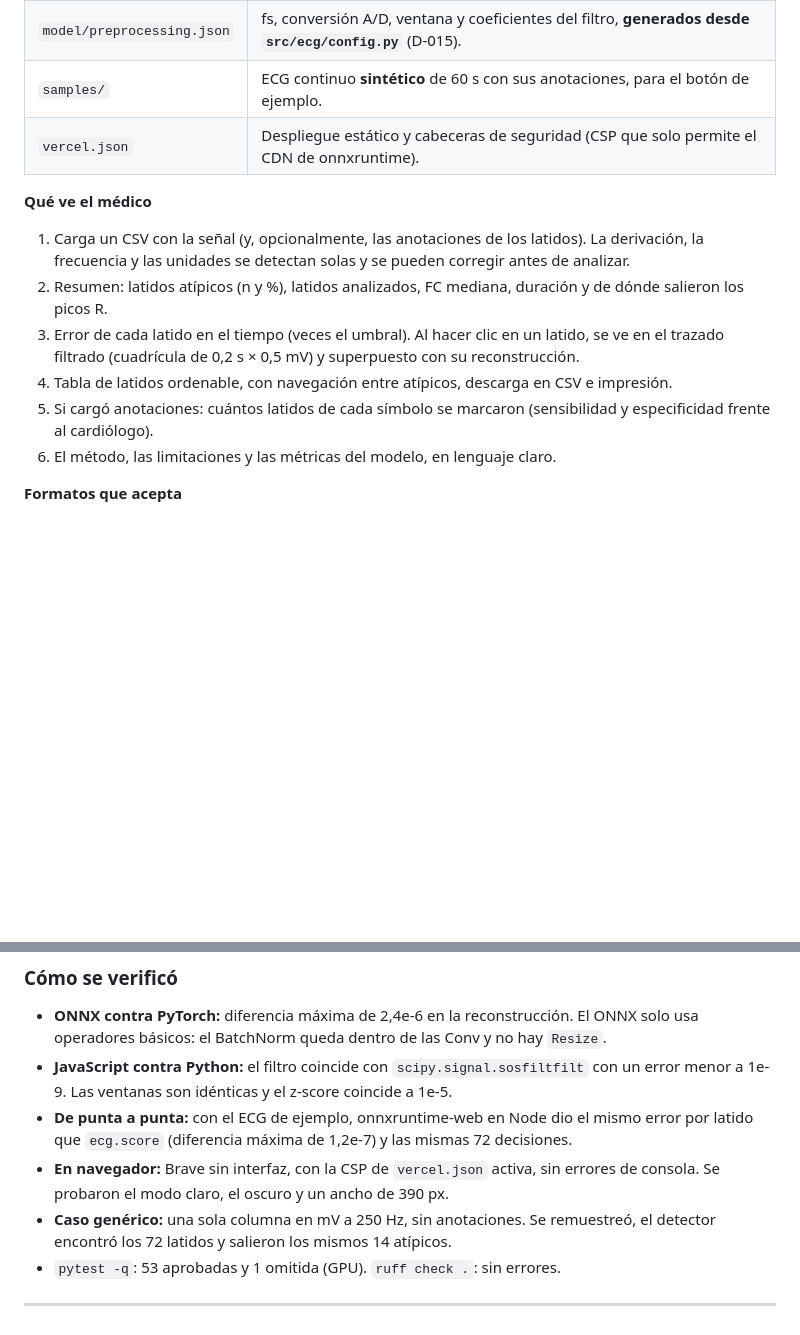
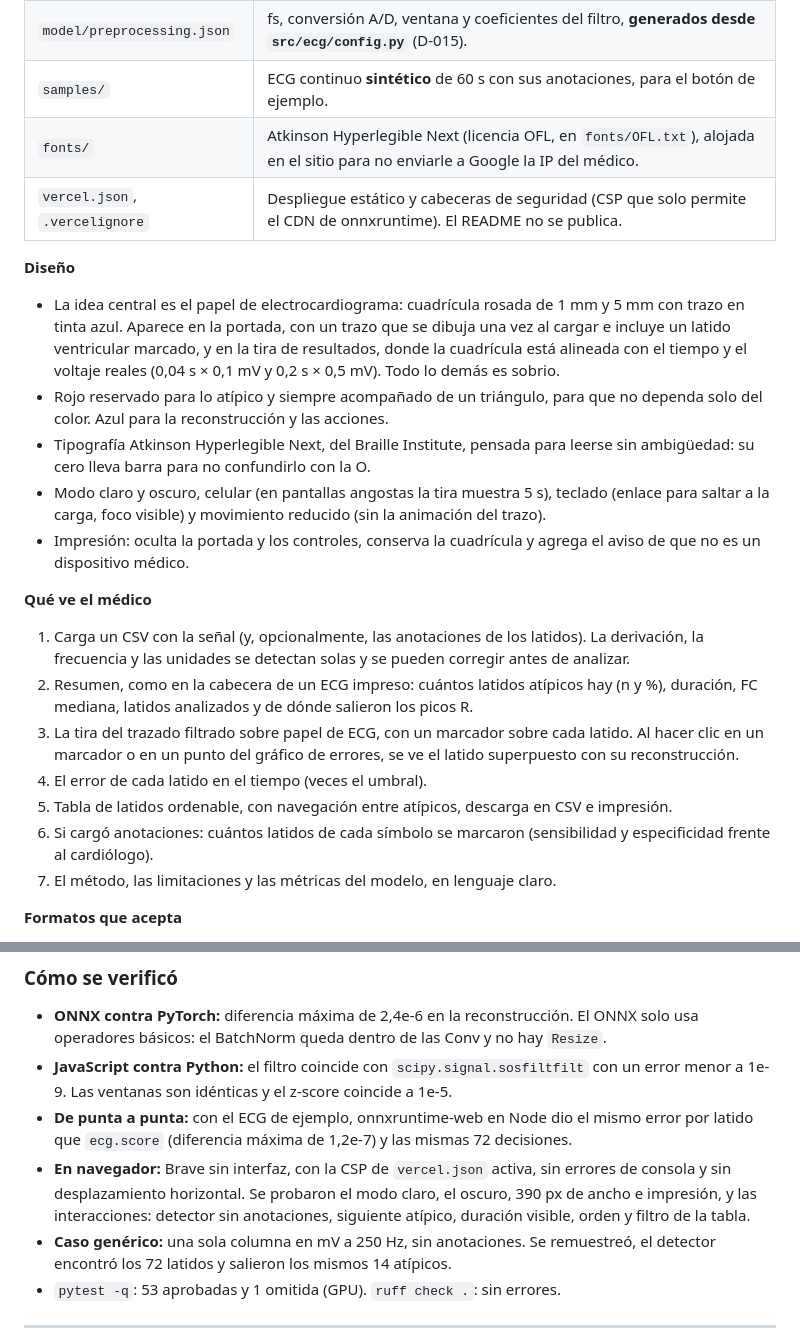
Before and after one commit to samugarciar/ecg-encoder, a Markdown page: web/README.md, 2 parts joined by grey strips. Rendered like a GitHub page; blank space fills up the shorter version.

```diff
--- a/web/README.md
+++ b/web/README.md
@@ -32,19 +32,36 @@ python scripts/serve_web.py          # http://localhost:8000
 | `model/model.json` | Run, umbral, normalización y métricas de validación que se muestran al médico. |
 | `model/preprocessing.json` | fs, conversión A/D, ventana y coeficientes del filtro, **generados desde `src/ecg/config.py`** (D-015). |
 | `samples/` | ECG continuo **sintético** de 60 s con sus anotaciones, para el botón de ejemplo. |
-| `vercel.json` | Despliegue estático y cabeceras de seguridad (CSP que solo permite el CDN de onnxruntime). |
+| `fonts/` | Atkinson Hyperlegible Next (licencia OFL, en `fonts/OFL.txt`), alojada en el sitio para no enviarle a Google la IP del médico. |
+| `vercel.json`, `.vercelignore` | Despliegue estático y cabeceras de seguridad (CSP que solo permite el CDN de onnxruntime). El README no se publica. |
+
+**Diseño**
+- La idea central es el papel de electrocardiograma: cuadrícula rosada de 1 mm y 5 mm con trazo en
+  tinta azul. Aparece en la portada, con un trazo que se dibuja una vez al cargar e incluye un
+  latido ventricular marcado, y en la tira de resultados, donde la cuadrícula está alineada con el
+  tiempo y el voltaje reales (0,04 s × 0,1 mV y 0,2 s × 0,5 mV). Todo lo demás es sobrio.
+- Rojo reservado para lo atípico y siempre acompañado de un triángulo, para que no dependa solo del
+  color. Azul para la reconstrucción y las acciones.
+- Tipografía Atkinson Hyperlegible Next, del Braille Institute, pensada para leerse sin
+  ambigüedad: su cero lleva barra para no confundirlo con la O.
+- Modo claro y oscuro, celular (en pantallas angostas la tira muestra 5 s), teclado (enlace para
+  saltar a la carga, foco visible) y movimiento reducido (sin la animación del trazo).
+- Impresión: oculta la portada y los controles, conserva la cuadrícula y agrega el aviso de que no
+  es un dispositivo médico.
 
 **Qué ve el médico**
 1. Carga un CSV con la señal (y, opcionalmente, las anotaciones de los latidos). La derivación, la
    frecuencia y las unidades se detectan solas y se pueden corregir antes de analizar.
-2. Resumen: latidos atípicos (n y %), latidos analizados, FC mediana, duración y de dónde salieron
-   los picos R.
-3. Error de cada latido en el tiempo (veces el umbral). Al hacer clic en un latido, se ve en el
-   trazado filtrado (cuadrícula de 0,2 s × 0,5 mV) y superpuesto con su reconstrucción.
-4. Tabla de latidos ordenable, con navegación entre atípicos, descarga en CSV e impresión.
-5. Si cargó anotaciones: cuántos latidos de cada símbolo se marcaron (sensibilidad y especificidad
+2. Resumen, como en la cabecera de un ECG impreso: cuántos latidos atípicos hay (n y %), duración,
+   FC mediana, latidos analizados y de dónde salieron los picos R.
+3. La tira del trazado filtrado sobre papel de ECG, con un marcador sobre cada latido. Al hacer clic
+   en un marcador o en un punto del gráfico de errores, se ve el latido superpuesto con su
+   reconstrucción.
+4. El error de cada latido en el tiempo (veces el umbral).
+5. Tabla de latidos ordenable, con navegación entre atípicos, descarga en CSV e impresión.
+6. Si cargó anotaciones: cuántos latidos de cada símbolo se marcaron (sensibilidad y especificidad
    frente al cardiólogo).
-6. El método, las limitaciones y las métricas del modelo, en lenguaje claro.
+7. El método, las limitaciones y las métricas del modelo, en lenguaje claro.
 
 **Formatos que acepta**
 - Señal: CSV con comas, punto y coma o tabulaciones, con o sin encabezado. Si hay una columna
@@ -75,8 +92,10 @@ Dependencia nueva: `onnx==1.17.0` en `requirements.txt` (aprobada), para verific
   a 1e-9. Las ventanas son idénticas y el z-score coincide a 1e-5.
 - **De punta a punta:** con el ECG de ejemplo, onnxruntime-web en Node dio el mismo error por
   latido que `ecg.score` (diferencia máxima de 1,2e-7) y las mismas 72 decisiones.
-- **En navegador:** Brave sin interfaz, con la CSP de `vercel.json` activa, sin errores de consola.
-  Se probaron el modo claro, el oscuro y un ancho de 390 px.
+- **En navegador:** Brave sin interfaz, con la CSP de `vercel.json` activa, sin errores de consola
+  y sin desplazamiento horizontal. Se probaron el modo claro, el oscuro, 390 px de ancho e
+  impresión, y las interacciones: detector sin anotaciones, siguiente atípico, duración visible,
+  orden y filtro de la tabla.
 - **Caso genérico:** una sola columna en mV a 250 Hz, sin anotaciones. Se remuestreó, el detector
   encontró los 72 latidos y salieron los mismos 14 atípicos.
 - `pytest -q`: 53 aprobadas y 1 omitida (GPU). `ruff check .`: sin errores.
```
Also changed, not shown: docs/metodologia_y_estructura.md (+25 -9 lines).
